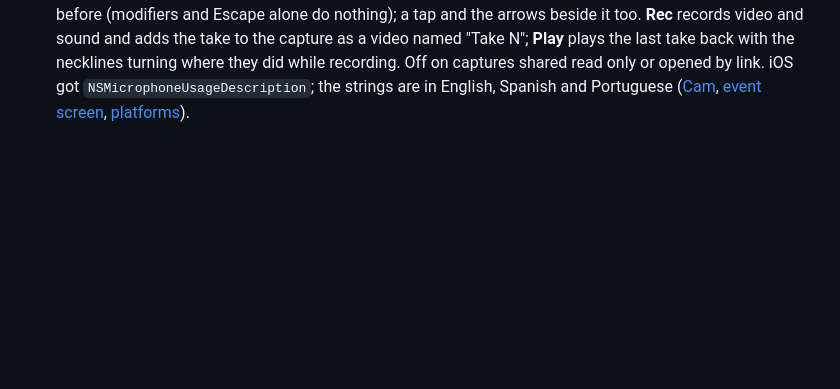
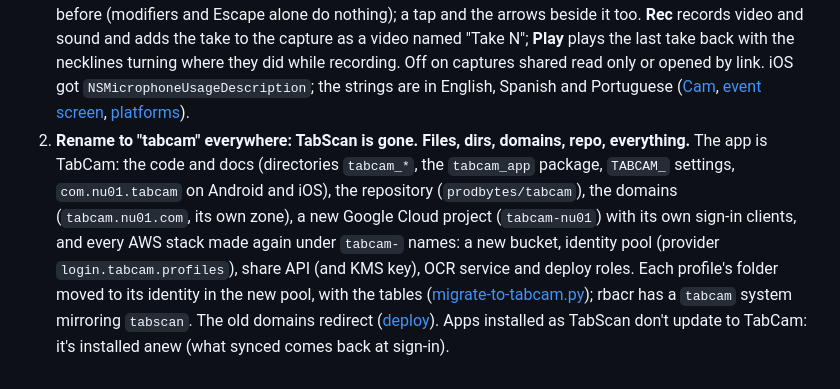
Before and after one commit to prodbytes/tabcam, a Markdown page: specs/requests.md, the part around the change. Rendered like a GitHub page; blank space fills up the shorter version.

Commit message:
Specs: the rename to TabCam, and the old domains' redirects
Co-Authored-By: Claude Opus 5.5 <noreply@anthropic.com>

```diff
--- a/specs/requests.md
+++ b/specs/requests.md
@@ -908,3 +908,18 @@ spec.
    strings are in English, Spanish and Portuguese
    ([Cam](cam.md), [event screen](event-screen.md),
    [platforms](platforms.md)).
+96. **Rename to "tabcam" everywhere: TabScan is gone. Files, dirs,
+    domains, repo, everything.** The app is TabCam: the code and docs
+    (directories `tabcam_*`, the `tabcam_app` package, `TABCAM_` settings,
+    `com.nu01.tabcam` on Android and iOS), the repository
+    (`prodbytes/tabcam`), the domains (`tabcam.nu01.com`, its own zone),
+    a new Google Cloud project (`tabcam-nu01`) with its own sign-in
+    clients, and every AWS stack made again under `tabcam-` names: a new
+    bucket, identity pool (provider `login.tabcam.profiles`), share API
+    (and KMS key), OCR service and deploy roles. Each profile's folder
+    moved to its identity in the new pool, with the tables
+    ([migrate-to-tabcam.py](../scripts/migrate-to-tabcam.py)); rbacr has a
+    `tabcam` system mirroring `tabscan`. The old domains redirect
+    ([deploy](deploy.md#the-old-domains)). Apps installed as TabScan don't
+    update to TabCam: it's installed anew (what synced comes back at
+    sign-in).
```
Also changed, not shown: specs/deploy.md (+9 -0 lines).
